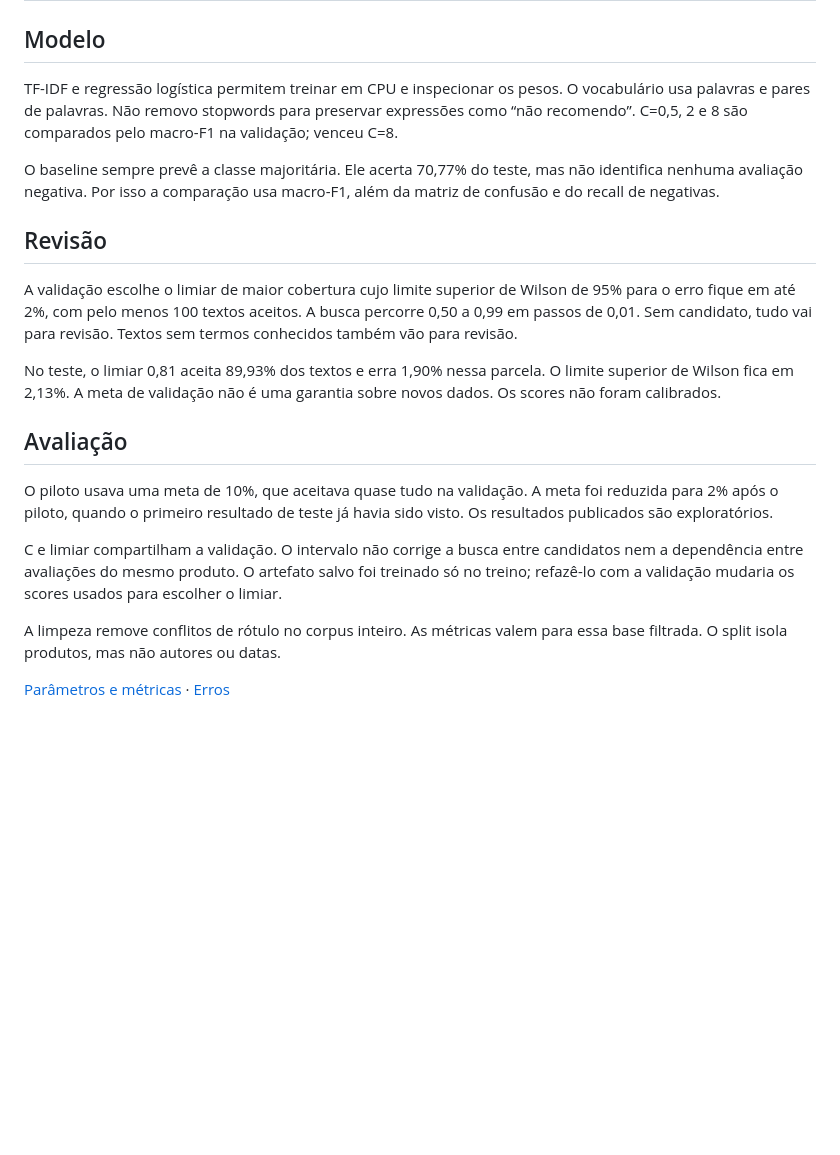
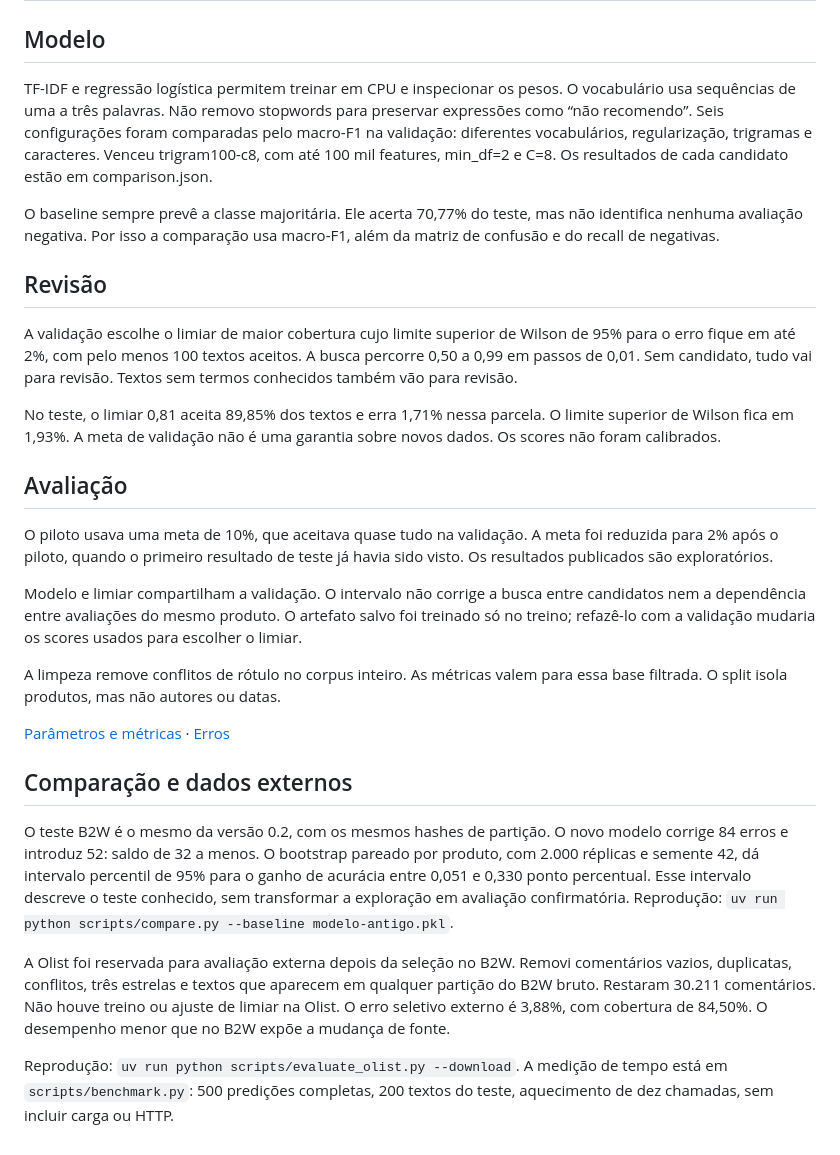
Before and after one commit to oyogi/crivo, a Markdown page: docs/decisoes.md, the part around the change. GitHub-like rendering; blank space fills up the shorter version.

```diff
--- a/docs/decisoes.md
+++ b/docs/decisoes.md
@@ -3,9 +3,11 @@
 ## Modelo
 
 TF-IDF e regressão logística permitem treinar em CPU e inspecionar os pesos.
-O vocabulário usa palavras e pares de palavras. Não removo stopwords para
-preservar expressões como “não recomendo”. C=0,5, 2 e 8 são comparados pelo
-macro-F1 na validação; venceu C=8.
+O vocabulário usa sequências de uma a três palavras. Não removo stopwords
+para preservar expressões como “não recomendo”. Seis configurações foram
+comparadas pelo macro-F1 na validação: diferentes vocabulários, regularização,
+trigramas e caracteres. Venceu trigram100-c8, com até 100 mil features,
+min_df=2 e C=8. Os resultados de cada candidato estão em comparison.json.
 
 O baseline sempre prevê a classe majoritária. Ele acerta 70,77% do teste,
 mas não identifica nenhuma avaliação negativa. Por isso a comparação usa
@@ -18,8 +20,8 @@ Wilson de 95% para o erro fique em até 2%, com pelo menos 100 textos aceitos.
 A busca percorre 0,50 a 0,99 em passos de 0,01. Sem candidato, tudo vai para
 revisão. Textos sem termos conhecidos também vão para revisão.
 
-No teste, o limiar 0,81 aceita 89,93% dos textos e erra 1,90% nessa parcela.
-O limite superior de Wilson fica em 2,13%. A meta de validação não é uma
+No teste, o limiar 0,81 aceita 89,85% dos textos e erra 1,71% nessa parcela.
+O limite superior de Wilson fica em 1,93%. A meta de validação não é uma
 garantia sobre novos dados. Os scores não foram calibrados.
 
 ## Avaliação
@@ -28,7 +30,7 @@ O piloto usava uma meta de 10%, que aceitava quase tudo na validação.
 A meta foi reduzida para 2% após o piloto, quando o primeiro resultado de
 teste já havia sido visto. Os resultados publicados são exploratórios.
 
-C e limiar compartilham a validação. O intervalo não corrige a busca entre
+Modelo e limiar compartilham a validação. O intervalo não corrige a busca entre
 candidatos nem a dependência entre avaliações do mesmo produto.
 O artefato salvo foi treinado só no treino; refazê-lo com a validação mudaria
 os scores usados para escolher o limiar.
@@ -37,3 +39,22 @@ A limpeza remove conflitos de rótulo no corpus inteiro. As métricas valem
 para essa base filtrada. O split isola produtos, mas não autores ou datas.
 
 [Parâmetros e métricas](../reports/metrics.json) · [Erros](../reports/errors.json)
+
+## Comparação e dados externos
+
+O teste B2W é o mesmo da versão 0.2, com os mesmos hashes de partição.
+O novo modelo corrige 84 erros e introduz 52: saldo de 32 a menos.
+O bootstrap pareado por produto, com 2.000 réplicas e semente 42, dá intervalo
+percentil de 95% para o ganho de acurácia entre 0,051 e 0,330 ponto percentual.
+Esse intervalo descreve o teste conhecido, sem transformar a exploração em
+avaliação confirmatória. Reprodução: `uv run python scripts/compare.py --baseline modelo-antigo.pkl`.
+
+A Olist foi reservada para avaliação externa depois da seleção no B2W.
+Removi comentários vazios, duplicatas, conflitos, três estrelas e textos que
+aparecem em qualquer partição do B2W bruto. Restaram 30.211 comentários.
+Não houve treino ou ajuste de limiar na Olist. O erro seletivo externo é 3,88%,
+com cobertura de 84,50%. O desempenho menor que no B2W expõe a mudança de fonte.
+
+Reprodução: `uv run python scripts/evaluate_olist.py --download`.
+A medição de tempo está em `scripts/benchmark.py`: 500 predições completas,
+200 textos do teste, aquecimento de dez chamadas, sem incluir carga ou HTTP.
```
Also changed, not shown: README.md (+31 -24 lines), docs/modelo.md (+2 -2 lines), docs/images/cobertura.png, docs/images/confusao.png, 4 other files.
